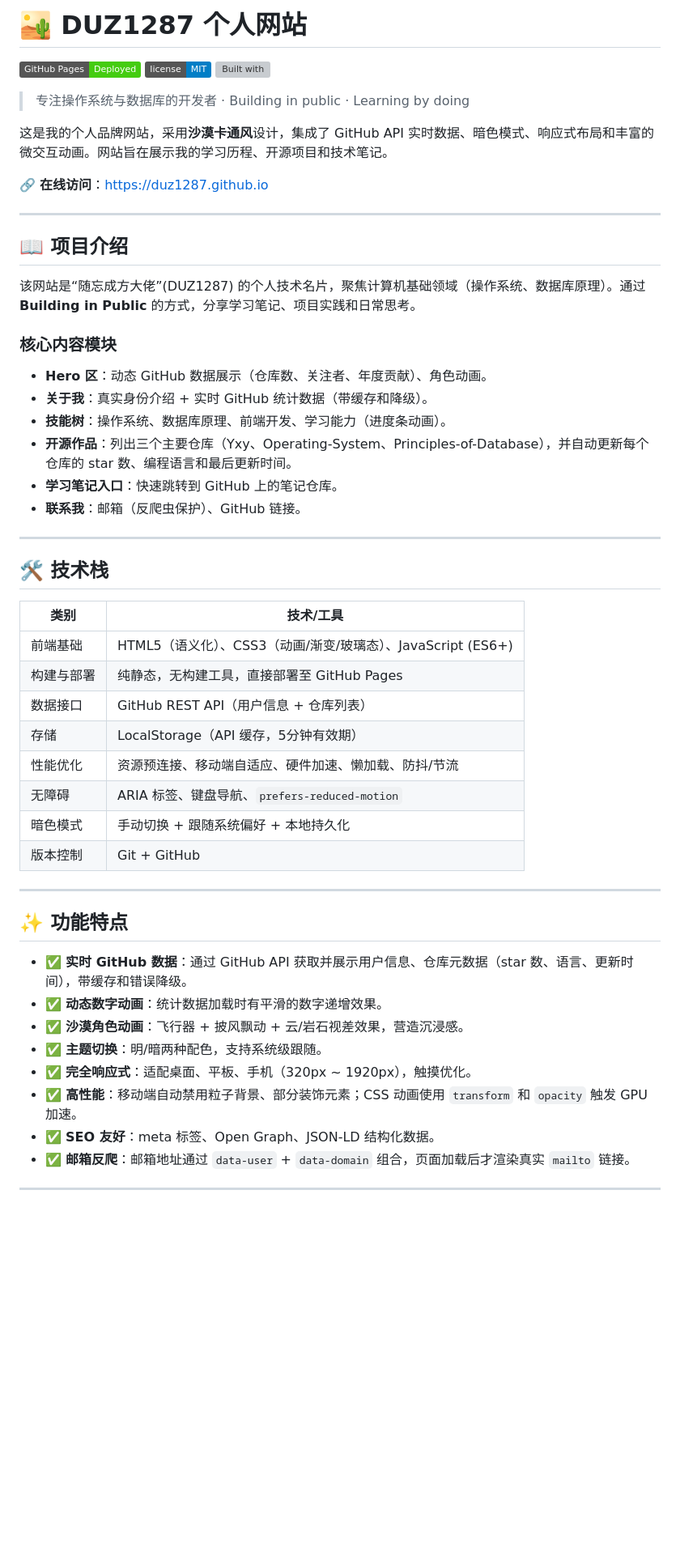
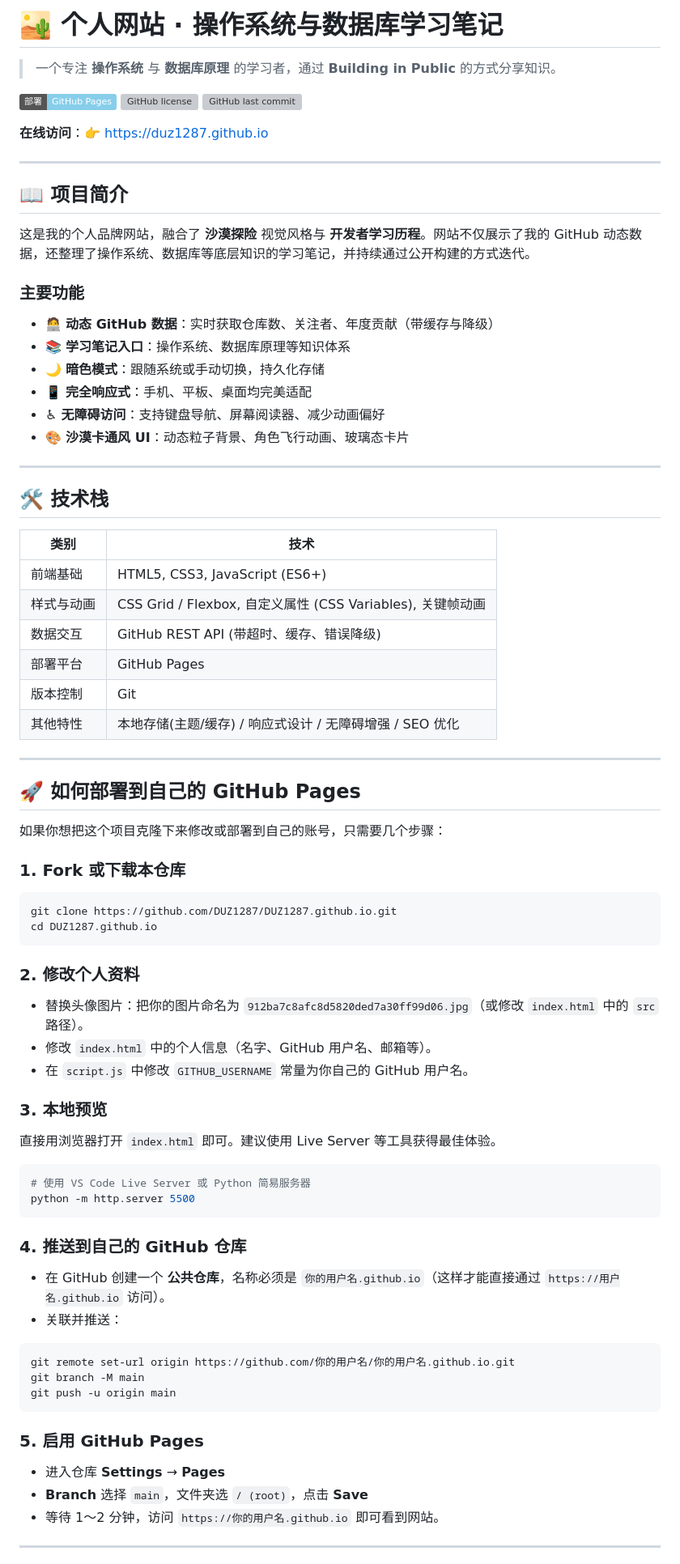
Before and after one commit to DUZ1287/Personal-introduction-website, a Markdown page: README.md, the part around one of its changes. Shown at 81% size. GitHub-like rendering; badges without logos; blank space fills up the shorter version; grey boxes are pictures that could not be loaded.

````diff
--- a/README.md
+++ b/README.md
@@ -1,56 +1,84 @@
-# 🏜️ DUZ1287 个人网站
+# 🏜️ 个人网站 · 操作系统与数据库学习笔记
 
-[![GitHub Pages](https://img.shields.io/badge/GitHub%20Pages-Deployed-brightgreen?logo=github)](https://duz1287.github.io)
-[![GitHub license](https://img.shields.io/badge/license-MIT-blue.svg)](LICENSE)
-[![Built with](https://img.shields.io/badge/Built%20with-HTML%2FCSS%2FJS-orange)](https://github.com/DUZ1287/DUZ1287.github.io)
+> 一个专注 **操作系统** 与 **数据库原理** 的学习者，通过 **Building in Public** 的方式分享知识。
 
-> 专注操作系统与数据库的开发者 · Building in public · Learning by doing
+[![GitHub Pages](https://img.shields.io/badge/部署-GitHub%20Pages-87CEEB?logo=githubpages)](https://duz1287.github.io)
+[![GitHub license](https://img.shields.io/github/license/DUZ1287/DUZ1287.github.io)](LICENSE)
+[![GitHub last commit](https://img.shields.io/github/last-commit/DUZ1287/DUZ1287.github.io)](https://github.com/DUZ1287/DUZ1287.github.io/commits/main)
 
-这是我的个人品牌网站，采用**沙漠卡通风**设计，集成了 GitHub API 实时数据、暗色模式、响应式布局和丰富的微交互动画。网站旨在展示我的学习历程、开源项目和技术笔记。
-
-🔗 **在线访问**：[https://duz1287.github.io](https://duz1287.github.io)
+**在线访问**：👉 [https://duz1287.github.io](https://duz1287.github.io)
 
 ---
 
-## 📖 项目介绍
+## 📖 项目简介
 
-该网站是“随忘成方大佬”(DUZ1287) 的个人技术名片，聚焦计算机基础领域（操作系统、数据库原理）。通过 **Building in Public** 的方式，分享学习笔记、项目实践和日常思考。
+这是我的个人品牌网站，融合了 **沙漠探险** 视觉风格与 **开发者学习历程**。网站不仅展示了我的 GitHub 动态数据，还整理了操作系统、数据库等底层知识的学习笔记，并持续通过公开构建的方式迭代。
 
-### 核心内容模块
-- **Hero 区**：动态 GitHub 数据展示（仓库数、关注者、年度贡献）、角色动画。
-- **关于我**：真实身份介绍 + 实时 GitHub 统计数据（带缓存和降级）。
-- **技能树**：操作系统、数据库原理、前端开发、学习能力（进度条动画）。
-- **开源作品**：列出三个主要仓库（Yxy、Operating-System、Principles-of-Database），并自动更新每个仓库的 star 数、编程语言和最后更新时间。
-- **学习笔记入口**：快速跳转到 GitHub 上的笔记仓库。
-- **联系我**：邮箱（反爬虫保护）、GitHub 链接。
+### 主要功能
+- 🧑‍💻 **动态 GitHub 数据**：实时获取仓库数、关注者、年度贡献（带缓存与降级）
+- 📚 **学习笔记入口**：操作系统、数据库原理等知识体系
+- 🌙 **暗色模式**：跟随系统或手动切换，持久化存储
+- 📱 **完全响应式**：手机、平板、桌面均完美适配
+- ♿ **无障碍访问**：支持键盘导航、屏幕阅读器、减少动画偏好
+- 🎨 **沙漠卡通风 UI**：动态粒子背景、角色飞行动画、玻璃态卡片
 
 ---
 
 ## 🛠️ 技术栈
 
-| 类别       | 技术/工具                                          |
-| ---------- | ------------------------------------------------- |
-| 前端基础   | HTML5（语义化）、CSS3（动画/渐变/玻璃态）、JavaScript (ES6+) |
-| 构建与部署 | 纯静态，无构建工具，直接部署至 GitHub Pages         |
-| 数据接口   | GitHub REST API（用户信息 + 仓库列表）             |
-| 存储       | LocalStorage（API 缓存，5分钟有效期）              |
-| 性能优化   | 资源预连接、移动端自适应、硬件加速、懒加载、防抖/节流 |
-| 无障碍     | ARIA 标签、键盘导航、`prefers-reduced-motion`      |
-| 暗色模式   | 手动切换 + 跟随系统偏好 + 本地持久化                |
-| 版本控制   | Git + GitHub                                      |
+| 类别       | 技术                                                        |
+| ---------- | ----------------------------------------------------------- |
+| 前端基础   | HTML5, CSS3, JavaScript (ES6+)                              |
+| 样式与动画 | CSS Grid / Flexbox, 自定义属性 (CSS Variables), 关键帧动画  |
+| 数据交互   | GitHub REST API (带超时、缓存、错误降级)                    |
+| 部署平台   | GitHub Pages                                                |
+| 版本控制   | Git                                                         |
+| 其他特性   | 本地存储(主题/缓存) / 响应式设计 / 无障碍增强 / SEO 优化    |
 
 ---
 
-## ✨ 功能特点
+## 🚀 如何部署到自己的 GitHub Pages
 
-- ✅ **实时 GitHub 数据**：通过 GitHub API 获取并展示用户信息、仓库元数据（star 数、语言、更新时间），带缓存和错误降级。
-- ✅ **动态数字动画**：统计数据加载时有平滑的数字递增效果。
-- ✅ **沙漠角色动画**：飞行器 + 披风飘动 + 云/岩石视差效果，营造沉浸感。
-- ✅ **主题切换**：明/暗两种配色，支持系统级跟随。
-- ✅ **完全响应式**：适配桌面、平板、手机（320px ~ 1920px），触摸优化。
-- ✅ **高性能**：移动端自动禁用粒子背景、部分装饰元素；CSS 动画使用 `transform` 和 `opacity` 触发 GPU 加速。
-- ✅ **SEO 友好**：meta 标签、Open Graph、JSON-LD 结构化数据。
-- ✅ **邮箱反爬**：邮箱地址通过 `data-user` + `data-domain` 组合，页面加载后才渲染真实 `mailto` 链接。
+如果你想把这个项目克隆下来修改或部署到自己的账号，只需要几个步骤：
+
+### 1. Fork 或下载本仓库
+
+```bash
+git clone https://github.com/DUZ1287/DUZ1287.github.io.git
+cd DUZ1287.github.io
+```
+
+### 2. 修改个人资料
+
+- 替换头像图片：把你的图片命名为 `912ba7c8afc8d5820ded7a30ff99d06.jpg`（或修改 `index.html` 中的 `src` 路径）。
+- 修改 `index.html` 中的个人信息（名字、GitHub 用户名、邮箱等）。
+- 在 `script.js` 中修改 `GITHUB_USERNAME` 常量为你自己的 GitHub 用户名。
+
+### 3. 本地预览
+
+直接用浏览器打开 `index.html` 即可。建议使用 Live Server 等工具获得最佳体验。
+
+```bash
+# 使用 VS Code Live Server 或 Python 简易服务器
+python -m http.server 5500
+```
+
+### 4. 推送到自己的 GitHub 仓库
+
+- 在 GitHub 创建一个 **公共仓库**，名称必须是 `你的用户名.github.io`（这样才能直接通过 `https://用户名.github.io` 访问）。
+- 关联并推送：
+
+```bash
+git remote set-url origin https://github.com/你的用户名/你的用户名.github.io.git
+git branch -M main
+git push -u origin main
+```
+
+### 5. 启用 GitHub Pages
+
+- 进入仓库 **Settings** → **Pages**
+- **Branch** 选择 `main`，文件夹选 `/ (root)`，点击 **Save**
+- 等待 1～2 分钟，访问 `https://你的用户名.github.io` 即可看到网站。
 
 ---
 
````
Also changed, not shown: other parts of README.md (+80 -6 lines).
